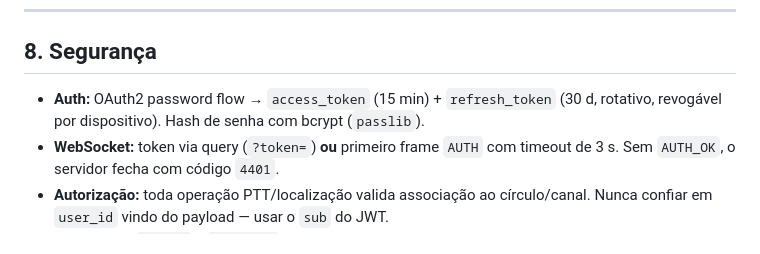
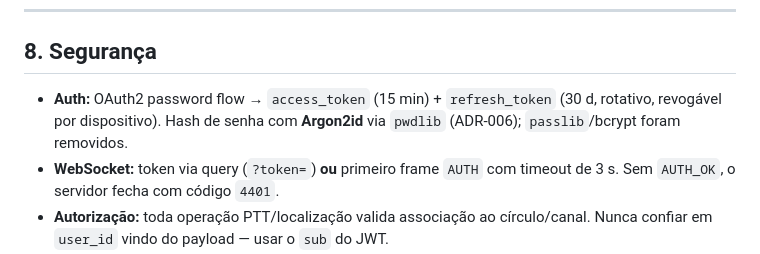
Before and after one commit to rgpicasso-cyber/geoptt, a Markdown page: docs/ARCHITECTURE.md, the part around the change. Rendered like a GitHub page.

Commit message:
docs: corrige hash de senha para Argon2id em ARCHITECTURE e DATA_MODEL

```diff
--- a/docs/ARCHITECTURE.md
+++ b/docs/ARCHITECTURE.md
@@ -316,7 +316,8 @@ Prefixo global `API_PREFIX` (padrão `/api/v1`). Health probes ficam na **raiz**
 ## 8. Segurança
 
 - **Auth:** OAuth2 password flow → `access_token` (15 min) + `refresh_token` (30 d,
-  rotativo, revogável por dispositivo). Hash de senha com bcrypt (`passlib`).
+  rotativo, revogável por dispositivo). Hash de senha com **Argon2id** via `pwdlib`
+  (ADR-006); `passlib`/bcrypt foram removidos.
 - **WebSocket:** token via query (`?token=`) **ou** primeiro frame `AUTH` com
   timeout de 3 s. Sem `AUTH_OK`, o servidor fecha com código `4401`.
 - **Autorização:** toda operação PTT/localização valida associação ao círculo/canal.
```
Also changed, not shown: docs/DATA_MODEL.md (+1 -1 lines).
